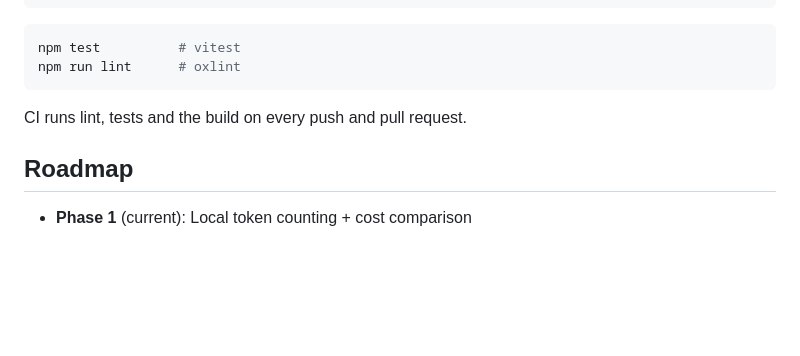
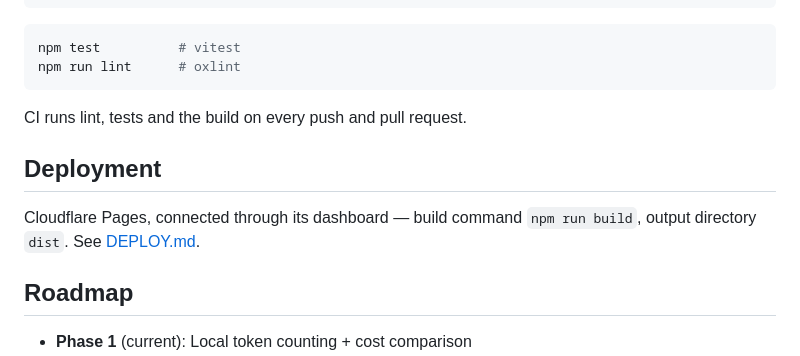
Before and after one commit to sheephess9527/tokened, a Markdown page: README.md, the part around the change. GitHub-like rendering; blank space fills up the shorter version.

```diff
--- a/README.md
+++ b/README.md
@@ -104,6 +104,11 @@ npm run lint      # oxlint
 
 CI runs lint, tests and the build on every push and pull request.
 
+## Deployment
+
+Cloudflare Pages, connected through its dashboard — build command `npm run build`,
+output directory `dist`. See [DEPLOY.md](DEPLOY.md).
+
 ## Roadmap
 
 - **Phase 1** (current): Local token counting + cost comparison
```
Also changed, not shown: DEPLOY.md (added, +60 -0 lines).
